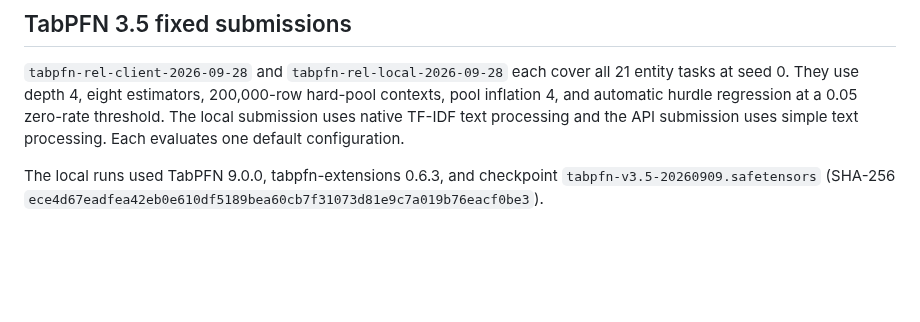
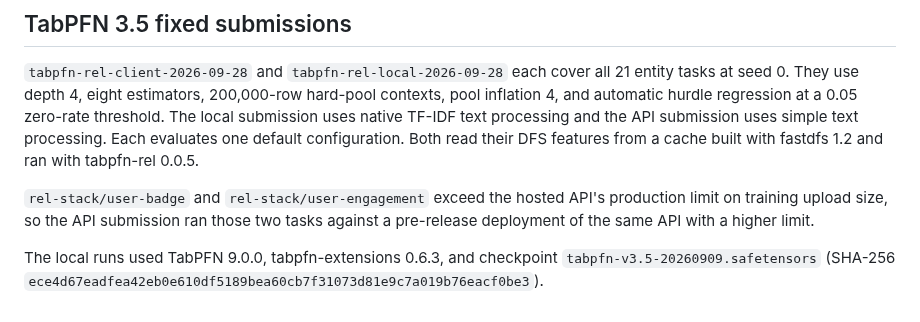
Before and after one commit to PriorLabs/relarena, a Markdown page: baseline_results/README.md, the part around the change. Rendered like a GitHub page; blank space fills up the shorter version.

```diff
--- a/baseline_results/README.md
+++ b/baseline_results/README.md
@@ -70,7 +70,13 @@ specific snapshot.
 seed 0. They use depth 4, eight estimators, 200,000-row hard-pool contexts,
 pool inflation 4, and automatic hurdle regression at a 0.05 zero-rate threshold.
 The local submission uses native TF-IDF text processing and the API submission
-uses simple text processing. Each evaluates one default configuration.
+uses simple text processing. Each evaluates one default configuration. Both read
+their DFS features from a cache built with fastdfs 1.2 and ran with tabpfn-rel
+0.0.5.
+
+`rel-stack/user-badge` and `rel-stack/user-engagement` exceed the hosted API's
+production limit on training upload size, so the API submission ran those two
+tasks against a pre-release deployment of the same API with a higher limit.
 
 The local runs used TabPFN 9.0.0, tabpfn-extensions 0.6.3, and checkpoint
 `tabpfn-v3.5-20260909.safetensors` (SHA-256
```
Also changed, not shown: README.md (+24 -24 lines), docs/leaderboards.png, 1 other file.
